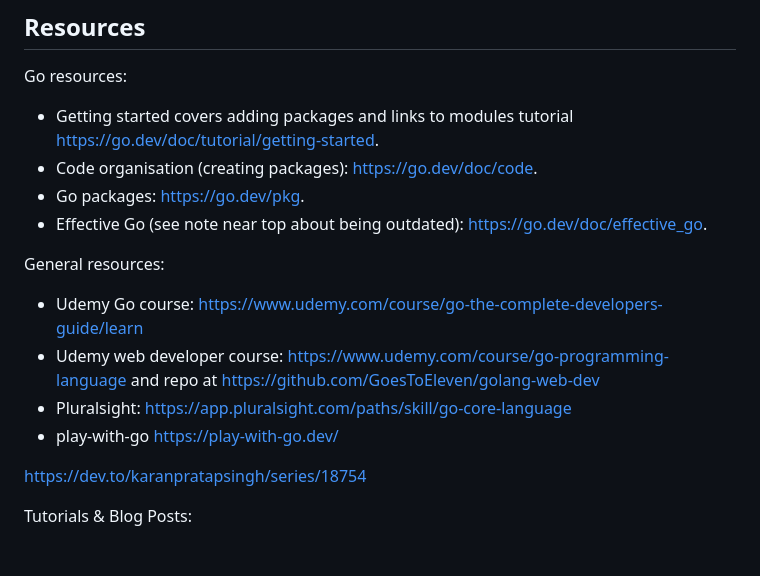
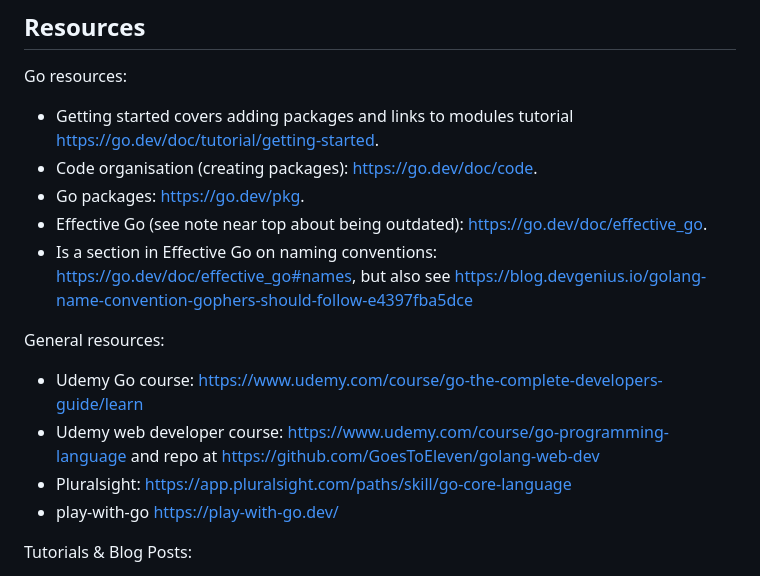
Before and after one commit to ChrisYoxall/go.learning, a Markdown page: readme.md, the part around the change. GitHub-like rendering.

Commit message:
Add section on naming convention

```diff
--- a/readme.md
+++ b/readme.md
@@ -7,6 +7,7 @@ Go resources:
 - Code organisation (creating packages): https://go.dev/doc/code.
 - Go packages: https://go.dev/pkg.
 - Effective Go (see note near top about being outdated): https://go.dev/doc/effective_go.
+- Is a section in Effective Go on naming conventions: https://go.dev/doc/effective_go#names, but also see https://blog.devgenius.io/golang-name-convention-gophers-should-follow-e4397fba5dce
 
 
 General resources:
@@ -15,9 +16,6 @@ General resources:
 - Udemy web developer course: https://www.udemy.com/course/go-programming-language and repo at https://github.com/GoesToEleven/golang-web-dev
 - Pluralsight: https://app.pluralsight.com/paths/skill/go-core-language
 - play-with-go https://play-with-go.dev/
-
-
-https://dev.to/karanpratapsingh/series/18754
 
 
 Tutorials & Blog Posts:
```
